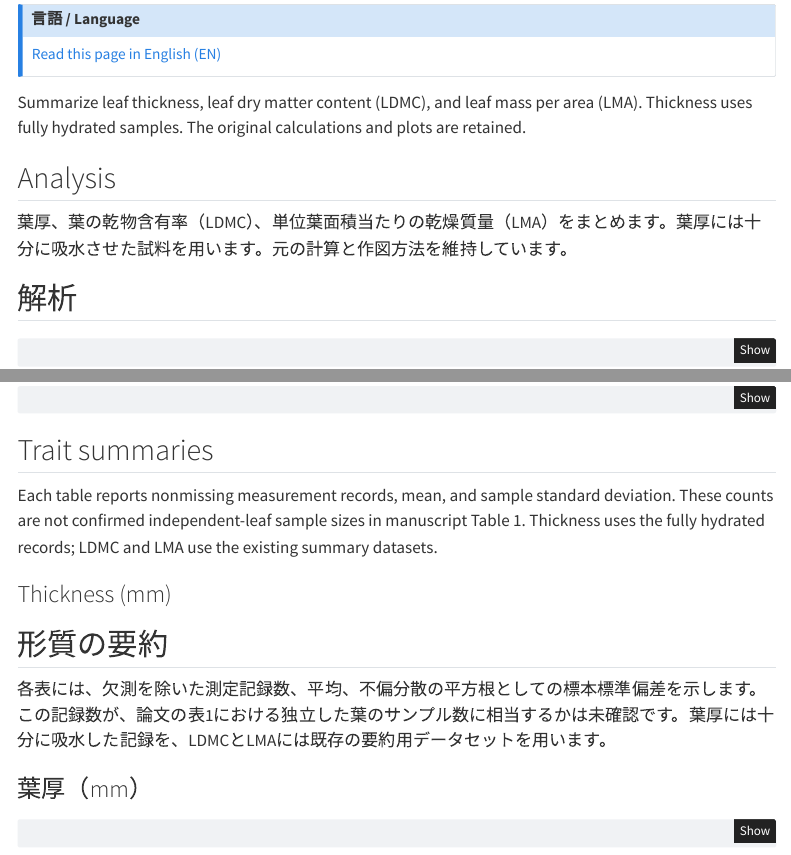
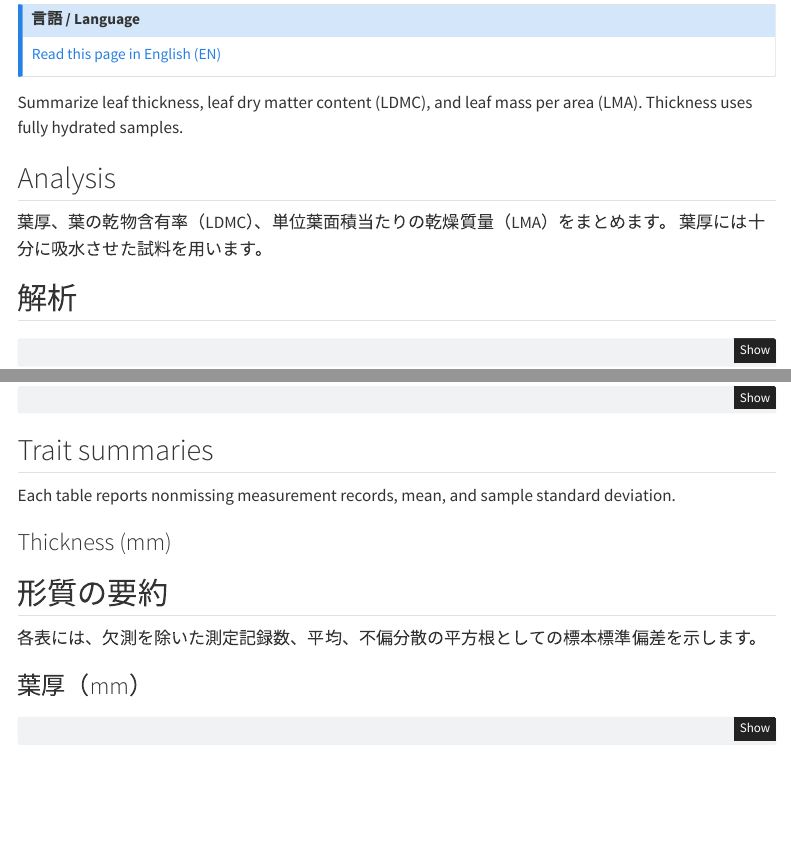
Before and after one commit to maple60/leaf-mechanics-dehydration, a Quarto document (notebook/02-species-summary.qmd): the page in a window 1100 px wide, from 160 px down, and a second part further down, joined at a grey line. Rendered offline with R 4.5, knitr and Pandoc in place of Quarto, with nearby package versions; some code elsewhere in the file could not run offline; menus at the side of the page are left out.

Commit message:
docs: simplify species summary prose and align English with Japanese
Co-Authored-By: Claude Sonnet 5.5 <noreply@anthropic.com>

```diff
--- a/notebook/02-species-summary.qmd
+++ b/notebook/02-species-summary.qmd
@@ -21,7 +21,7 @@ title-ja: "種ごとの形質の要約"
 
 :::: {.content-visible unless-profile="ja"}
 
-Summarize leaf thickness, leaf dry matter content (LDMC), and leaf mass per area (LMA). Thickness uses fully hydrated samples. The original calculations and plots are retained.
+Summarize leaf thickness, leaf dry matter content (LDMC), and leaf mass per area (LMA). Thickness uses fully hydrated samples.
 
 ## Analysis
 
@@ -29,7 +29,8 @@ Summarize leaf thickness, leaf dry matter content (LDMC), and leaf mass per area
 
 :::: {.content-visible when-profile="ja"}
 
-葉厚、葉の乾物含有率（LDMC）、単位葉面積当たりの乾燥質量（LMA）をまとめます。葉厚には十分に吸水させた試料を用います。元の計算と作図方法を維持しています。
+葉厚、葉の乾物含有率（LDMC）、単位葉面積当たりの乾燥質量（LMA）をまとめます。
+葉厚には十分に吸水させた試料を用います。
 
 ## 解析
 
@@ -318,9 +319,7 @@ dev.off()
 ## Trait summaries
 
 Each table reports nonmissing measurement records, mean, and sample standard
-deviation. These counts are not confirmed independent-leaf sample sizes in
-manuscript Table 1. Thickness uses the fully hydrated records; LDMC and LMA use
-the existing summary datasets.
+deviation.
 
 ### Thickness (mm)
 
@@ -330,7 +329,7 @@ the existing summary datasets.
 
 ## 形質の要約
 
-各表には、欠測を除いた測定記録数、平均、不偏分散の平方根としての標本標準偏差を示します。この記録数が、論文の表1における独立した葉のサンプル数に相当するかは未確認です。葉厚には十分に吸水した記録を、LDMCとLMAには既存の要約用データセットを用います。
+各表には、欠測を除いた測定記録数、平均、不偏分散の平方根としての標本標準偏差を示します。
 
 ### 葉厚（mm）
 
```
